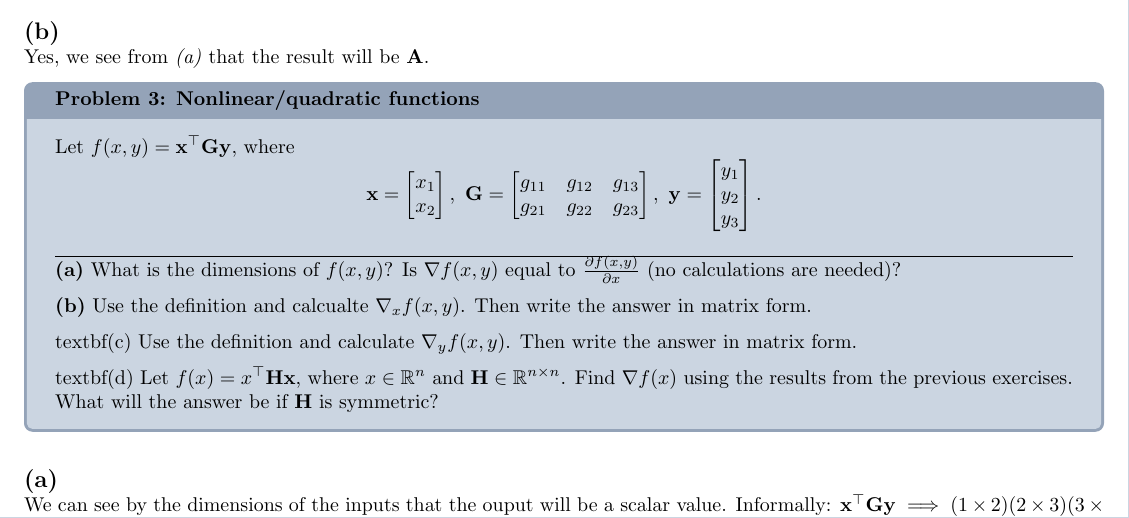
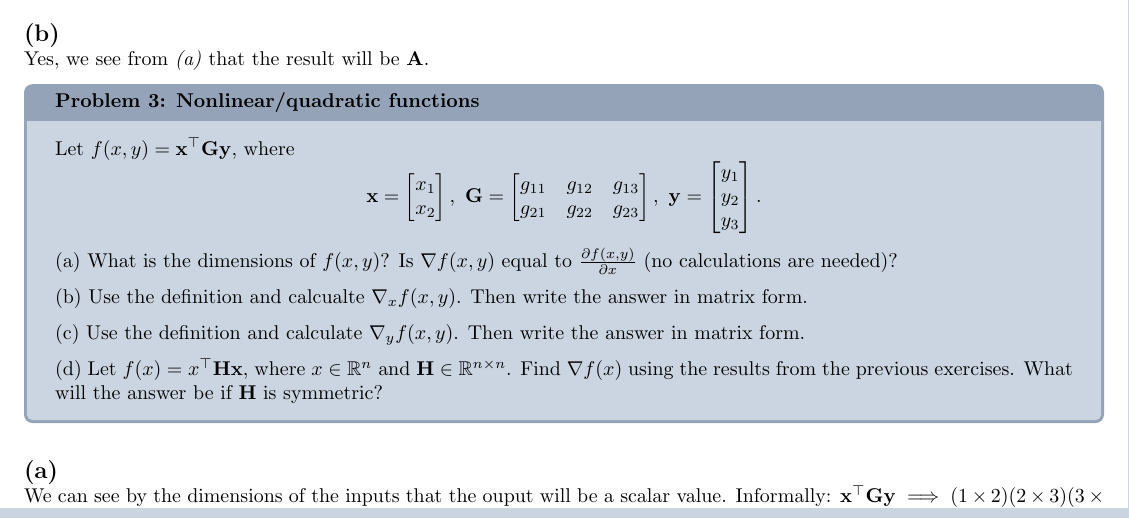
Before and after one commit to sondrp/TTK4135---Optimization-and-Control, a LaTeX document (ex0/Ex0.tex, which reads ex0/problems/problem3.tex): part of page 3 of 4 before the commit and part of page 2 of 3 after it, cut so that both start at the same text. Compiled offline with pdfLaTeX.

Commit message:
small latex fix

```diff
--- a/ex0/problems/problem3.tex
+++ b/ex0/problems/problem3.tex
@@ -18,25 +18,21 @@ Let $f(x,y)=\mathbf{x^{\top}Gy}$, where
   \end{bmatrix}
   .\]
 
-
-\medskip
-
-\hrule
-\textbf{(a)} What is the dimensions of $f(x,y)$? Is $\nabla f(x,y)$ equal to $\frac{\partial f(x,y)}{\partial x}$ (no calculations are needed)?
+(a) What is the dimensions of $f(x,y)$? Is $\nabla f(x,y)$ equal to $\frac{\partial f(x,y)}{\partial x}$ (no calculations are needed)?
 
 \medskip
 
 
-\textbf{(b)}
+(b)
 Use the definition and calcualte $\nabla_x f(x,y)$. Then write the answer in matrix form.
 
 \medskip
 
-textbf{(c)} Use the definition and calculate $\nabla_y f(x,y)$. Then write the answer in matrix form.
+(c) Use the definition and calculate $\nabla_y f(x,y)$. Then write the answer in matrix form.
 
 \medskip
 
-textbf{(d)} Let $f(x) = x^{\top}\mathbf{Hx}$, where $x \in \mathbb{R}^{n}$ and $\mathbf{H} \in \mathbb{R}^{n \times n}$. Find $\nabla f(x)$ using the results from
+(d) Let $f(x) = x^{\top}\mathbf{Hx}$, where $x \in \mathbb{R}^{n}$ and $\mathbf{H} \in \mathbb{R}^{n \times n}$. Find $\nabla f(x)$ using the results from
 the previous exercises. What will the answer be if $\mathbf{H}$ is symmetric?
 \end{problem}
 
```
Also changed, not shown: ex0/Ex0.tex (+0 -1 lines).
